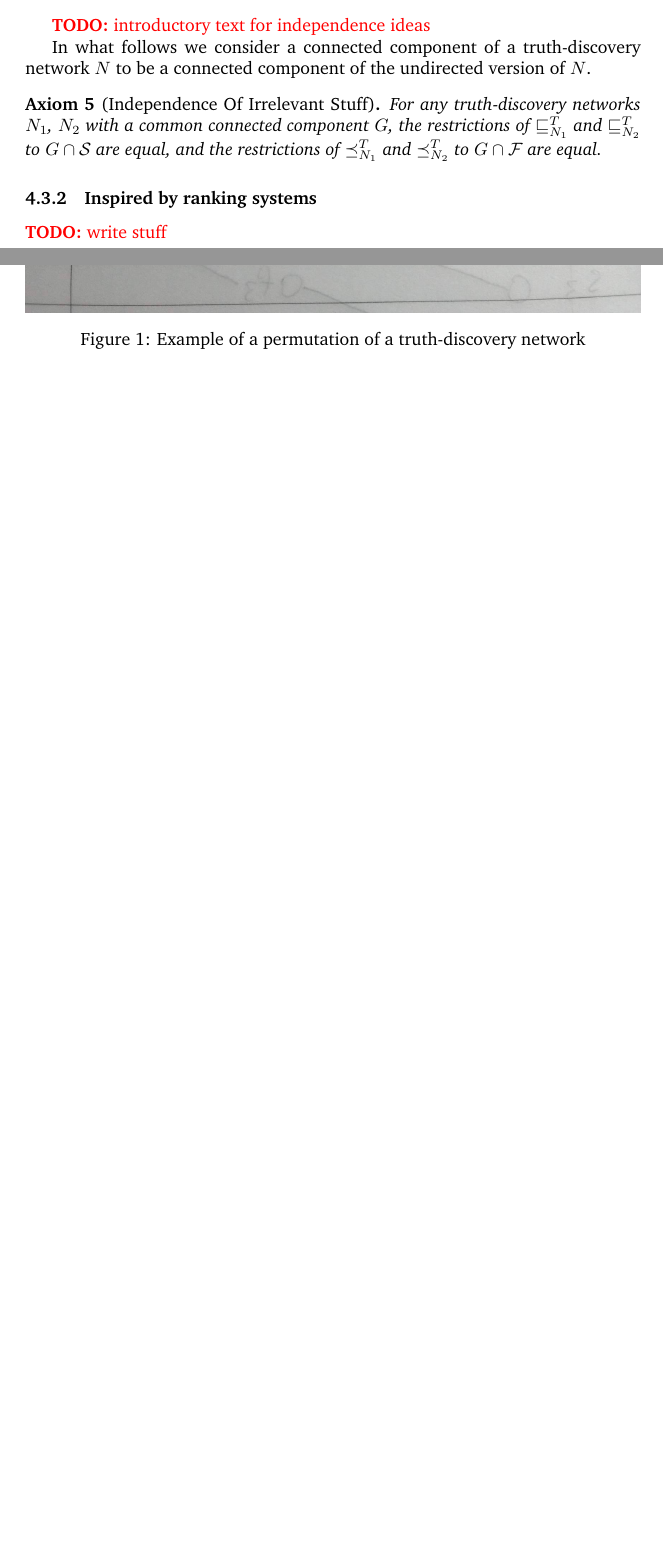
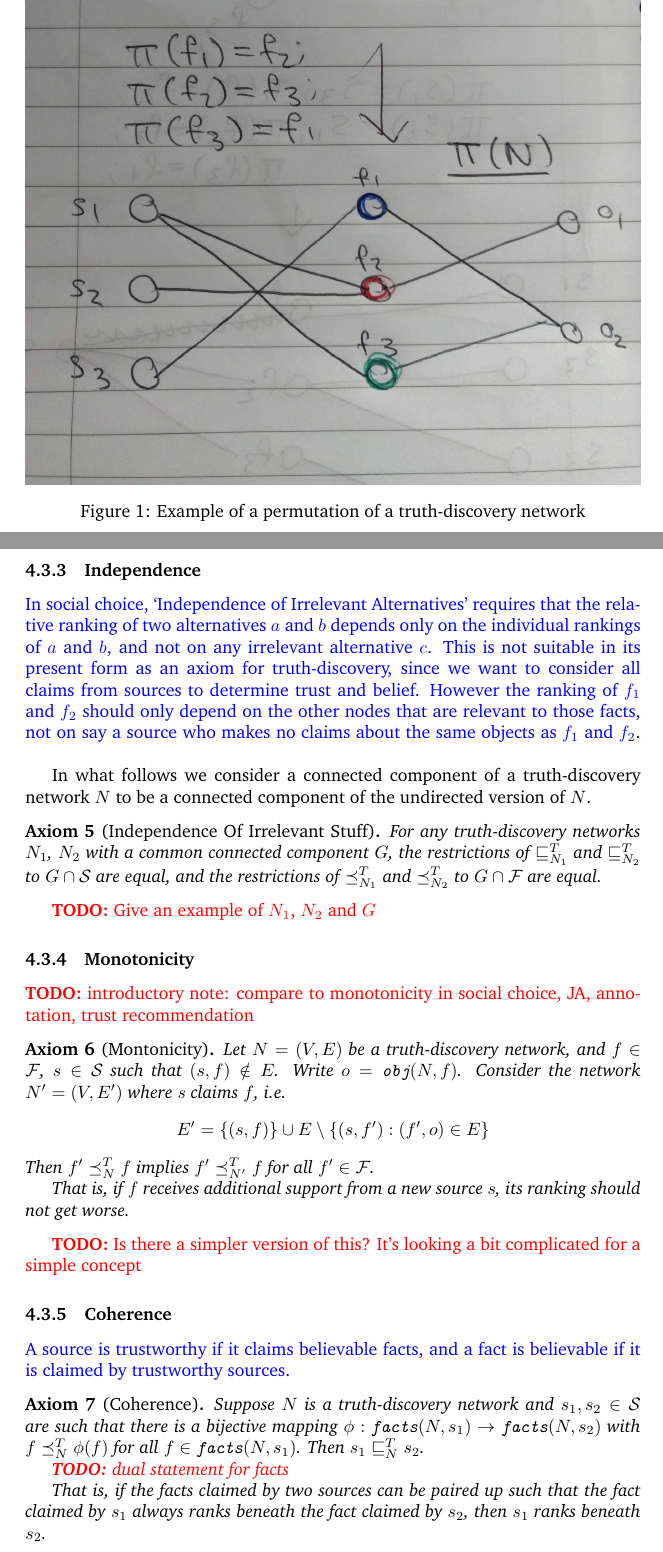
Before and after one commit to joesingo/truthdiscovery, a LaTeX document (reports/theoretical-part-notes.tex): two parts of pages 12 and 13 of 17 before the commit and two parts of pages 11 and 14 of 18 after it, joined at a grey line, cut at the place of the change, the shorter picture padded with empty space. Compiled offline with pdfLaTeX.

Commit message:
Add monotonicity and coherence ideas for axioms

```diff
--- a/reports/theoretical-part-notes.tex
+++ b/reports/theoretical-part-notes.tex
@@ -40,6 +40,11 @@
 \newcommand{\todo}[1] {
     \textcolor{red}{
         \textbf{TODO:} #1
+    }
+}
+\newcommand{\rough}[1] {
+    \textcolor{blue}{
+        #1
     }
 }
 % Sets
@@ -621,6 +632,13 @@ identities.
 they are). If so provide an example of an operator satisfying one but not the
 others.}
 \end{remark}
+
+{
+    \centering
+    \includegraphics[width=\linewidth]{symmetry_example}
+    \captionof{figure}{Example of a permutation of a truth-discovery network}
+    \label{img:permutation_of_a_tdn}
+}
 
 \begin{proposition}
 \label{prop:symm_iff_fact_source_object_symm}
@@ -776,7 +796,19 @@ others must have been claimed by at least one source (assuming $|\F|>1$).
 Unanimity and groundedness are independent.
 \end{proposition}
 
-\todo{introductory text for independence ideas}
+\subsubsection{Independence}
+
+\rough{
+    In social choice, `Independence of Irrelevant Alternatives' requires that
+    the relative ranking of two alternatives $a$ and $b$ depends only on the
+    individual rankings of $a$ and $b$, and not on any irrelevant alternative
+    $c$.
+    This is not suitable in its present form as an axiom for truth-discovery,
+    since we want to consider all claims from sources to determine trust and
+    belief. However the ranking of $f_1$ and $f_2$ should only depend on the
+    other nodes that are relevant to those facts, not on say a source who makes
+    no claims about the same objects as $f_1$ and $f_2$.
+}
 
 In what follows we consider a connected component of a truth-discovery network
 $N$ to be a connected component of the undirected version of $N$.
@@ -788,15 +820,46 @@ equal, and the restrictions of $\fle_{N_1}^T$ and $\fle_{N_2}^T$ to $G \cap \F$
 are equal.
 \end{axiom}
 
-\subsubsection{Inspired by ranking systems}
-\todo{write stuff}
+\todo{Give an example of $N_1$, $N_2$ and $G$}
 
-{
-    \centering
-    \includegraphics[width=\linewidth]{symmetry_example}
-    \captionof{figure}{Example of a permutation of a truth-discovery network}
-    \label{img:permutation_of_a_tdn}
+\subsubsection{Monotonicity}
+
+\todo{introductory note: compare to monotonicity in social choice, JA,
+annotation, trust recommendation}
+
+\begin{axiom}[Montonicity]
+Let $N = (V, E)$ be a truth-discovery network, and $f \in \F$, $s \in \S$ such
+that $(s, f) \notin E$. Write $o = \obj(N, f)$. Consider the network $N'=(V,
+E')$ where $s$ claims $f$, i.e.
+$$ E' = \{(s, f)\} \cup E \setminus \{(s, f') : (f', o) \in E\} $$
+Then $f' \fle_N^T f$ implies $f' \fle_{N'}^T f$ for all $f' \in \F$.
+
+That is, if $f$ receives additional support from a new source $s$, its ranking
+should not get worse.
+\end{axiom}
+
+\todo{Is there a simpler version of this? It's looking a bit complicated for a
+simple concept}
+
+\subsubsection{Coherence}
+
+\rough{
+    A source is trustworthy if it claims believable facts, and a fact is
+    believable if it is claimed by trustworthy sources.
 }
+
+\begin{axiom}[Coherence]
+Suppose $N$ is a truth-discovery network and $s_1, s_2 \in \S$ are such that
+there is a bijective mapping $\phi: \fact(N, s_1) \rightarrow \fact(N, s_2)$
+with $f \fle_N^T \phi(f)$ for all $f \in \fact(N, s_1)$. Then $s_1 \sle_N^T
+s_2$.
+
+\todo{dual statement for facts}
+
+That is, if the facts claimed by two sources can be paired up such that the
+fact claimed by $s_1$ always ranks beneath the fact claimed by $s_2$, then
+$s_1$ ranks beneath $s_2$.
+\end{axiom}
 
 \bibliography{references}{}
 \bibliographystyle{plain}
```
Also changed, not shown: reports/theoretical-part-notes.tex (24 more changed lines).
